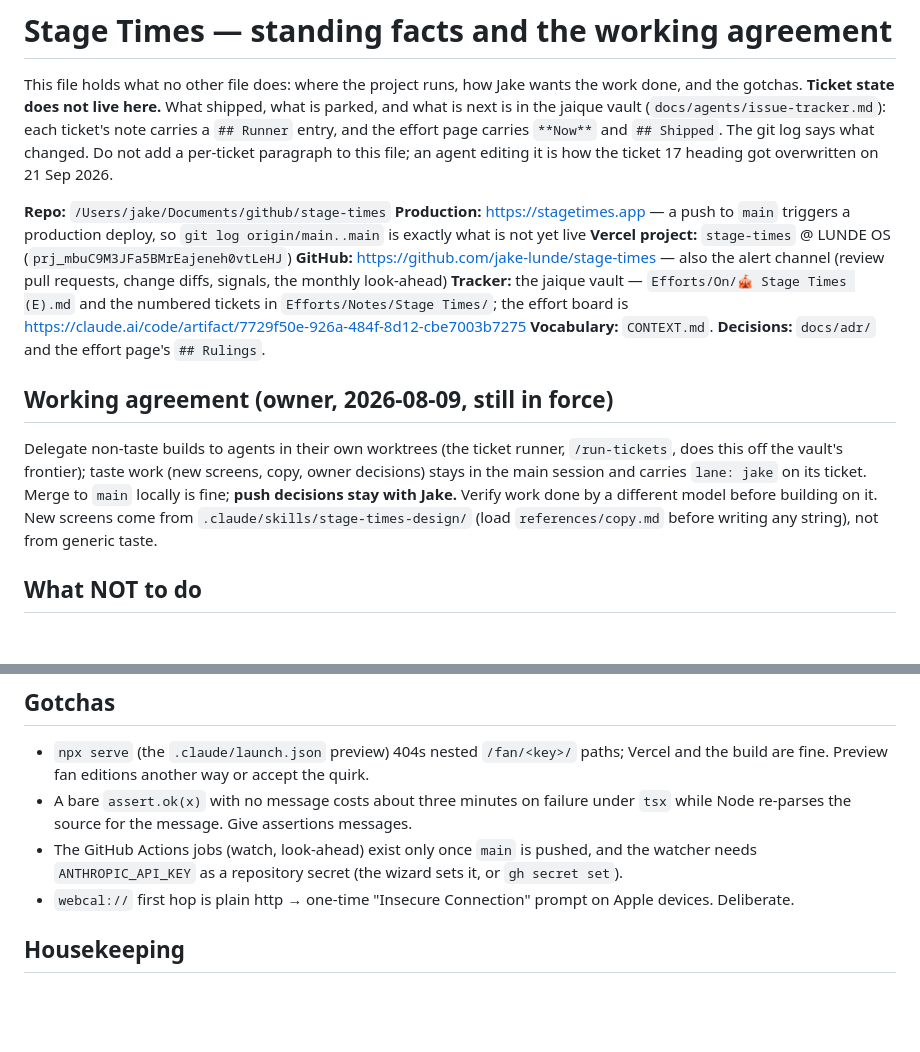
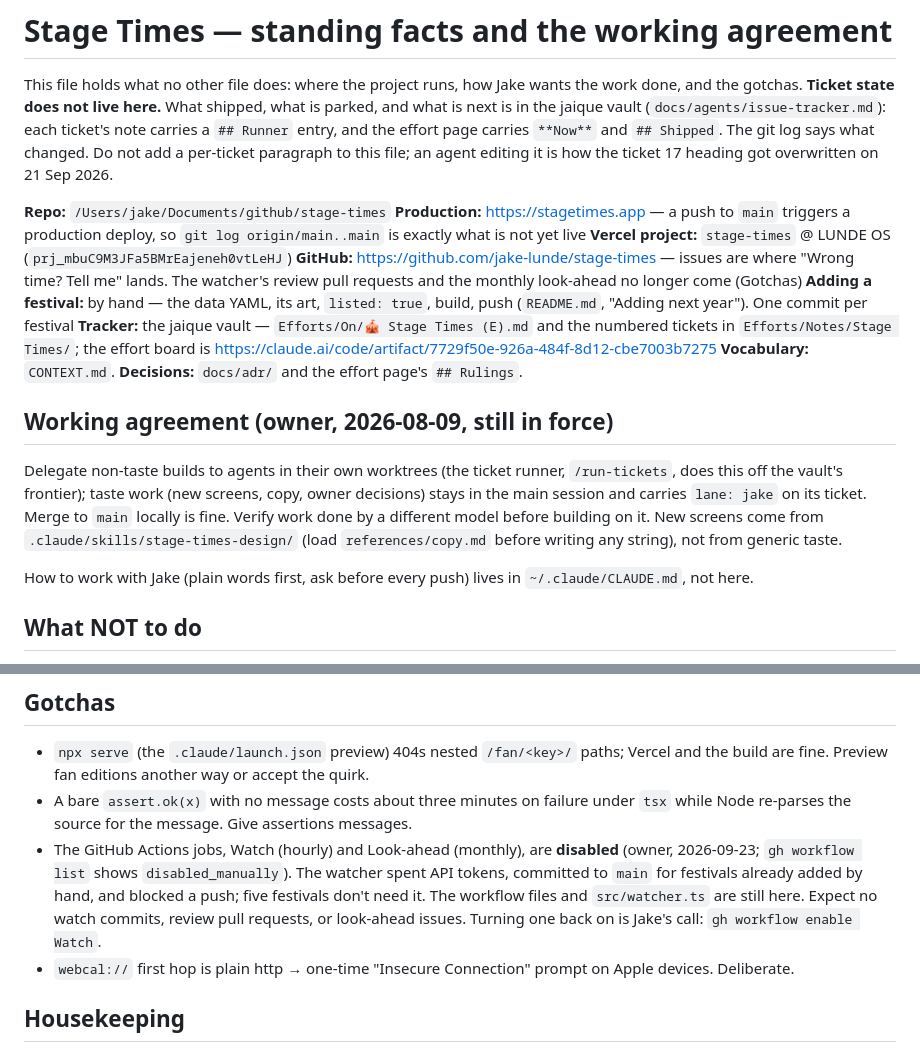
Before and after one commit to jake-lunde/stage-times, a Markdown page: HANDOFF.md, 2 parts joined by grey strips. GitHub-like rendering; blank space fills up the shorter version.

Commit message:
Handoff: the watcher is off, festivals are added by hand, and the push rule lives in ~/.claude/CLAUDE.md
Co-Authored-By: Claude Opus 5.5 <noreply@anthropic.com>

```diff
--- a/HANDOFF.md
+++ b/HANDOFF.md
@@ -11,8 +11,10 @@ it is how the ticket 17 heading got overwritten on 21 Sep 2026.
 **Production:** https://stagetimes.app — a push to `main` triggers a production deploy, so
 `git log origin/main..main` is exactly what is not yet live
 **Vercel project:** `stage-times` @ LUNDE OS (`prj_mbuC9M3JFa5BMrEajeneh0vtLeHJ`)
-**GitHub:** https://github.com/jake-lunde/stage-times — also the alert channel (review pull
-requests, change diffs, signals, the monthly look-ahead)
+**GitHub:** https://github.com/jake-lunde/stage-times — issues are where "Wrong time? Tell me"
+lands. The watcher's review pull requests and the monthly look-ahead no longer come (Gotchas)
+**Adding a festival:** by hand — the data YAML, its art, `listed: true`, build, push (`README.md`,
+"Adding next year"). One commit per festival
 **Tracker:** the jaique vault — `Efforts/On/🎪 Stage Times (E).md` and the numbered tickets
 in `Efforts/Notes/Stage Times/`; the effort board is
 https://claude.ai/code/artifact/7729f50e-926a-484f-8d12-cbe7003b7275
@@ -22,10 +24,13 @@ https://claude.ai/code/artifact/7729f50e-926a-484f-8d12-cbe7003b7275
 
 Delegate non-taste builds to agents in their own worktrees (the ticket runner, `/run-tickets`,
 does this off the vault's frontier); taste work (new screens, copy, owner decisions) stays in
-the main session and carries `lane: jake` on its ticket. Merge to `main` locally is fine;
-**push decisions stay with Jake.** Verify work done by a different model before building on
-it. New screens come from `.claude/skills/stage-times-design/` (load `references/copy.md`
-before writing any string), not from generic taste.
+the main session and carries `lane: jake` on its ticket. Merge to `main` locally is fine.
+Verify work done by a different model before building on it. New screens come from
+`.claude/skills/stage-times-design/` (load `references/copy.md` before writing any string),
+not from generic taste.
+
+How to work with Jake (plain words first, ask before every push) lives in `~/.claude/CLAUDE.md`,
+not here.
 
 ## What NOT to do
 
@@ -41,9 +46,12 @@ before writing any string), not from generic taste.
   the build are fine. Preview fan editions another way or accept the quirk.
 - A bare `assert.ok(x)` with no message costs about three minutes on failure under `tsx`
   while Node re-parses the source for the message. Give assertions messages.
-- The GitHub Actions jobs (watch, look-ahead) exist only once `main` is pushed, and the
-  watcher needs `ANTHROPIC_API_KEY` as a repository secret (the wizard sets it, or
-  `gh secret set`).
+- The GitHub Actions jobs, Watch (hourly) and Look-ahead (monthly), are **disabled** (owner,
+  2026-09-23; `gh workflow list` shows `disabled_manually`). The watcher spent API tokens,
+  committed to `main` for festivals already added by hand, and blocked a push; five festivals
+  don't need it. The workflow files and `src/watcher.ts` are still here. Expect no watch
+  commits, review pull requests, or look-ahead issues. Turning one back on is Jake's call:
+  `gh workflow enable Watch`.
 - `webcal://` first hop is plain http → one-time "Insecure Connection" prompt on Apple
   devices. Deliberate.
 
```
